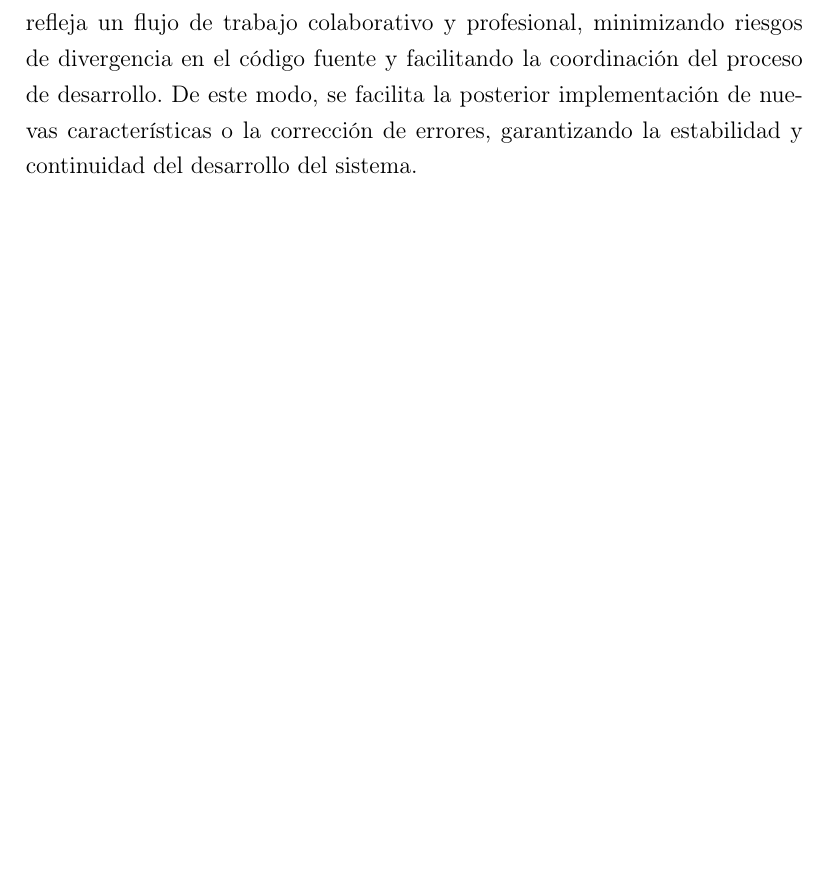
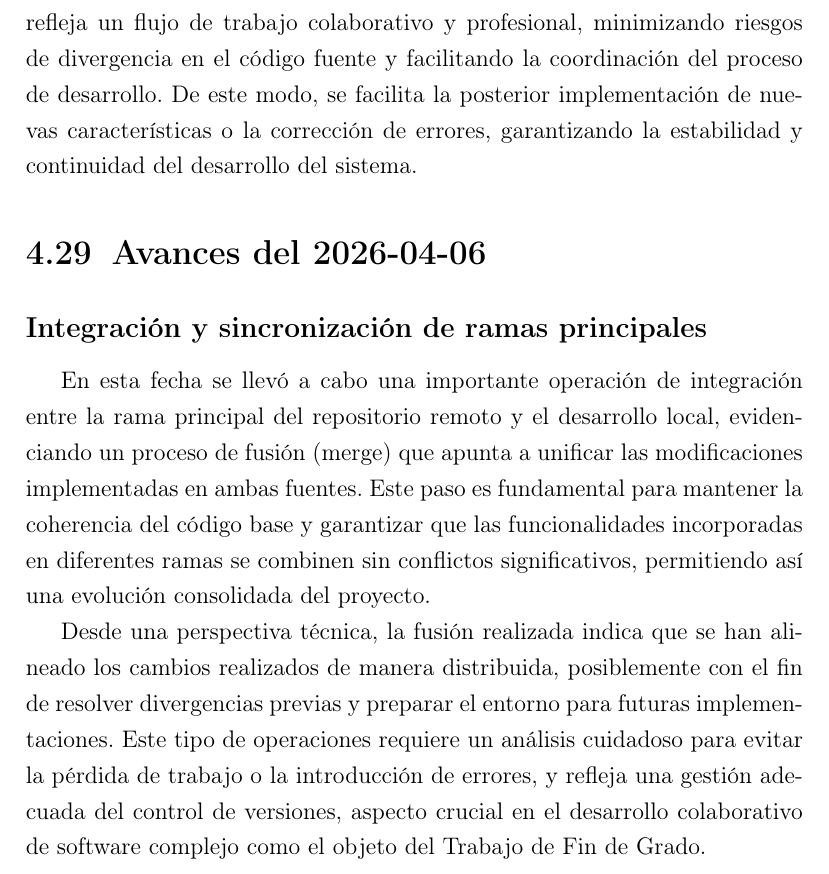
Before and after one commit to AkaruiKyuketsuki/MusictoSound, a LaTeX document (docs/main.tex, which reads docs/capitulos/04_desarrollo.tex): part of page 39 of 41, cut so that both start at the same text, the shorter picture padded with empty space. Compiled offline with pdfLaTeX.

Commit message:
ci: auto update memoria

```diff
--- a/docs/capitulos/04_desarrollo.tex
+++ b/docs/capitulos/04_desarrollo.tex
@@ -395,3 +395,11 @@ Se añadió la funcionalidad para introducir letras directamente en la edición,
 En esta fecha se realizó una fusión de la rama principal del repositorio remoto en el proyecto local, con el propósito de sincronizar los últimos cambios y mantener la coherencia entre las distintas líneas de desarrollo. Esta acción es fundamental para asegurar que el desarrollo avance sobre la base de la versión más actualizada del código, incorporando mejoras, correcciones o nuevas funcionalidades realizadas por otros colaboradores o por el propio autor en distintos contextos.
 
 La integración consistió en resolver posibles conflictos y validar que la funcionalidad importada se ajusta a los objetivos del proyecto. Esta práctica refleja un flujo de trabajo colaborativo y profesional, minimizando riesgos de divergencia en el código fuente y facilitando la coordinación del proceso de desarrollo. De este modo, se facilita la posterior implementación de nuevas características o la corrección de errores, garantizando la estabilidad y continuidad del desarrollo del sistema.
+
+\section{Avances del 2026-04-06}
+
+\subsection*{Integración y sincronización de ramas principales}
+
+En esta fecha se llevó a cabo una importante operación de integración entre la rama principal del repositorio remoto y el desarrollo local, evidenciando un proceso de fusión (merge) que apunta a unificar las modificaciones implementadas en ambas fuentes. Este paso es fundamental para mantener la coherencia del código base y garantizar que las funcionalidades incorporadas en diferentes ramas se combinen sin conflictos significativos, permitiendo así una evolución consolidada del proyecto.
+
+Desde una perspectiva técnica, la fusión realizada indica que se han alineado los cambios realizados de manera distribuida, posiblemente con el fin de resolver divergencias previas y preparar el entorno para futuras implementaciones. Este tipo de operaciones requiere un análisis cuidadoso para evitar la pérdida de trabajo o la introducción de errores, y refleja una gestión adecuada del control de versiones, aspecto crucial en el desarrollo colaborativo de software complejo como el objeto del Trabajo de Fin de Grado.
```
Also changed, not shown: 1 other file.
